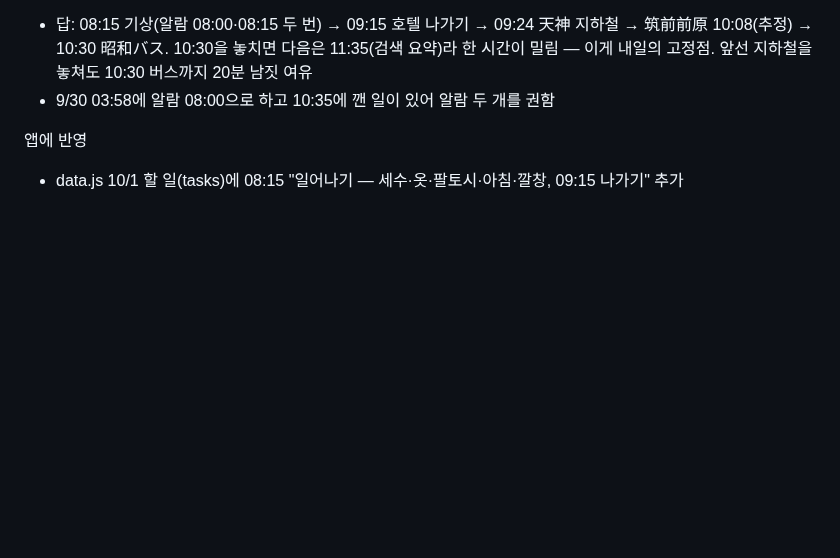
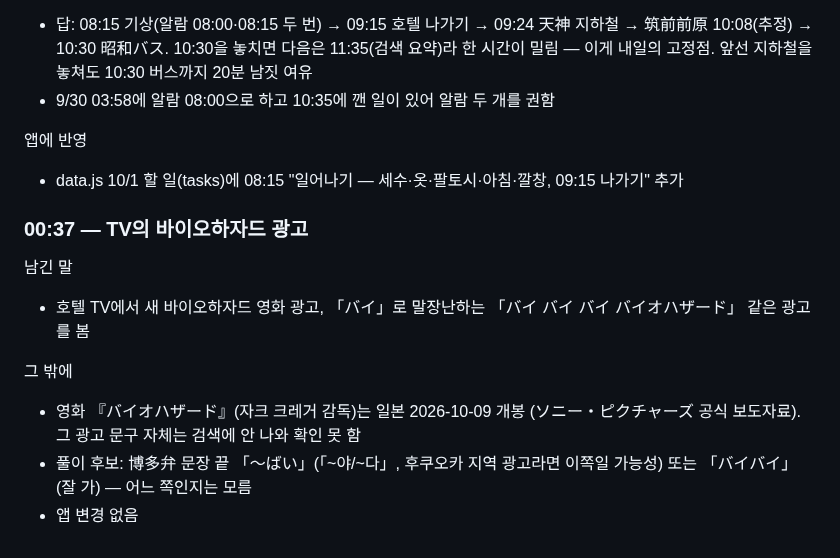
Before and after one commit to leftdrawer/fukuoka2026, a Markdown page: LOG.md, the part around one of its changes. GitHub-like rendering; blank space fills up the shorter version.

Commit message:
LOG: TV 바이오하자드 광고
Co-Authored-By: Claude Opus 5.5 <noreply@anthropic.com>
Claude-Session: https://claude.ai/code/session_015sE8oYZBtkLvLE5mHZU7Uy

```diff
--- a/LOG.md
+++ b/LOG.md
@@ -1749,3 +1749,13 @@
 
 앱에 반영
 - data.js 10/1 할 일(tasks)에 08:15 "일어나기 — 세수·옷·팔토시·아침·깔창, 09:15 나가기" 추가
+
+### 00:37 — TV의 바이오하자드 광고
+
+남긴 말
+- 호텔 TV에서 새 바이오하자드 영화 광고, 「バイ」로 말장난하는 「バイ バイ バイ バイオハザード」 같은 광고를 봄
+
+그 밖에
+- 영화 『バイオハザード』(자크 크레거 감독)는 일본 2026-10-09 개봉 (ソニー・ピクチャーズ 공식 보도자료). 그 광고 문구 자체는 검색에 안 나와 확인 못 함
+- 풀이 후보: 博多弁 문장 끝 「〜ばい」(「~야/~다」, 후쿠오카 지역 광고라면 이쪽일 가능성) 또는 「バイバイ」(잘 가) — 어느 쪽인지는 모름
+- 앱 변경 없음
```
Also changed, not shown: other parts of LOG.md (+1 -1 lines).
